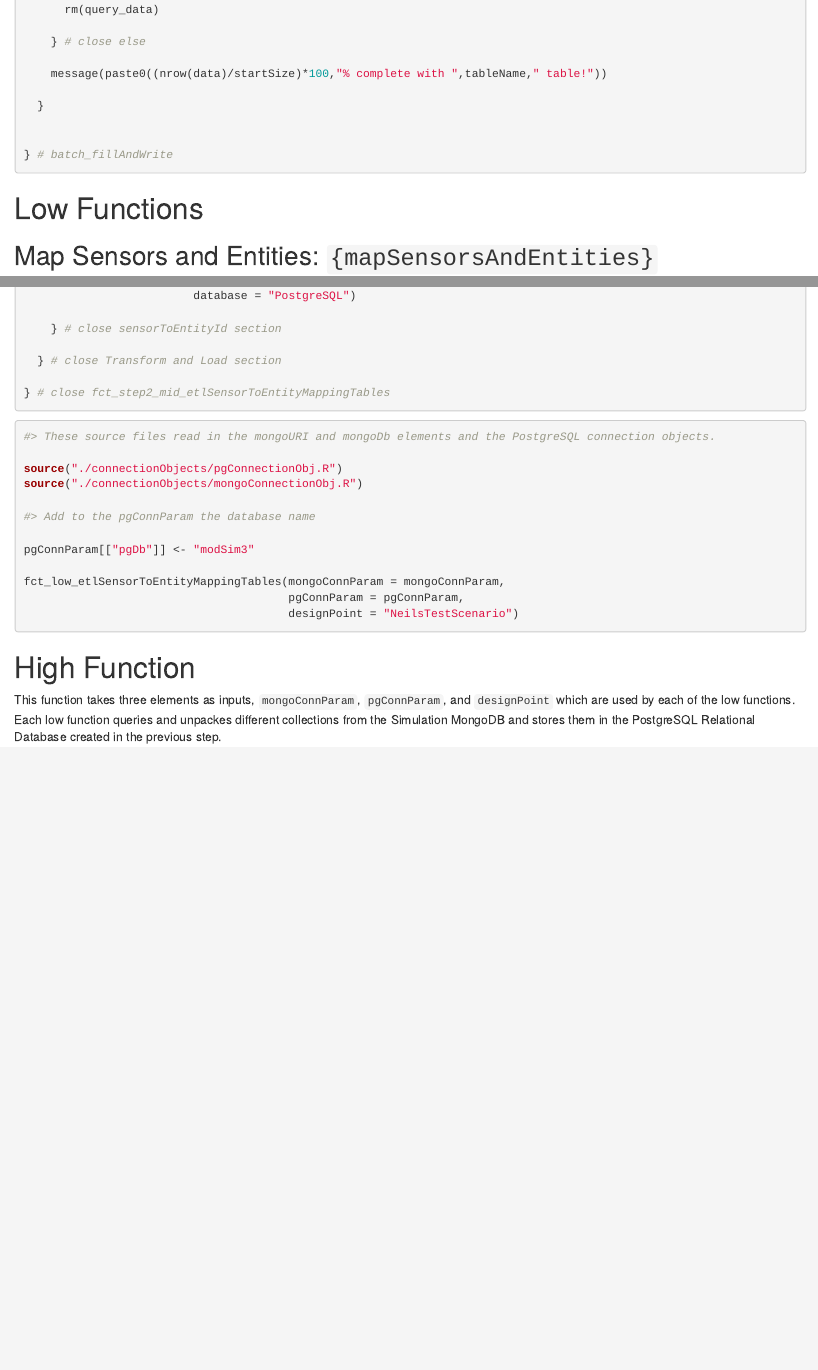
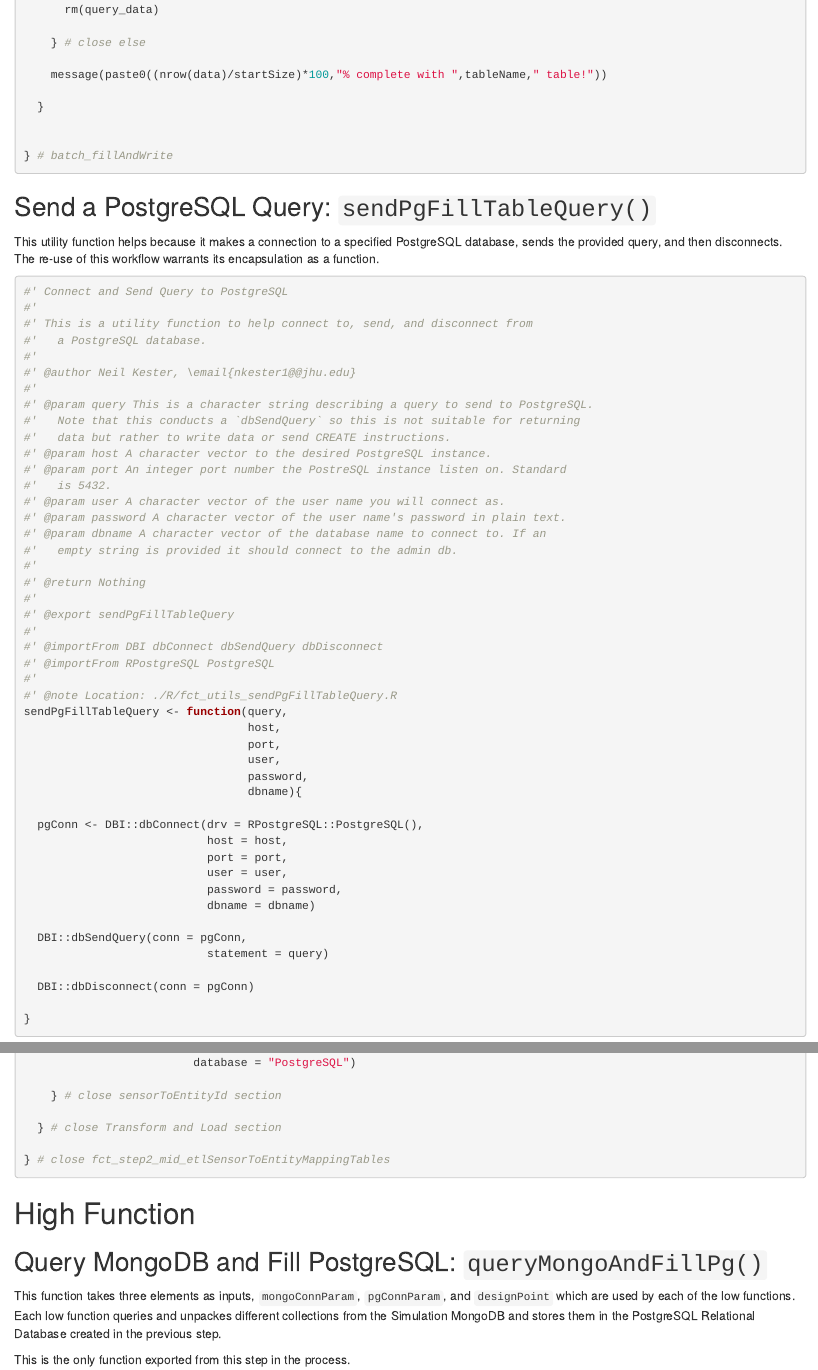
Before and after one commit to nkester/modSim, an R Markdown document (inst/step2_queryMongoAndFillPg/Step2_queryMongoAndFillPg.Rmd): the page in a window 1100 px wide, from 2130 px down before the commit and from 2290 px down after it, so that both start at the same text, and a second part further down, joined at a grey line. Rendered offline with R 4.5, knitr and Pandoc, with nearby package versions.

Commit message:
Removed unneded scripts and completed documentaion of others.

````diff
--- a/inst/step2_queryMongoAndFillPg/Step2_queryMongoAndFillPg.Rmd
+++ b/inst/step2_queryMongoAndFillPg/Step2_queryMongoAndFillPg.Rmd
@@ -125,10 +131,63 @@ batch_fillAndWrite <- function(data,
 
 ```
 
+## Send a PostgreSQL Query: `sendPgFillTableQuery()`
+
+This utility function helps because it makes a connection to a specified PostgreSQL database, sends the provided query, and then disconnects. The re-use of this workflow warrants its encapsulation as a function.
+
+```{r}
+#' Connect and Send Query to PostgreSQL
+#'
+#' This is a utility function to help connect to, send, and disconnect from
+#'   a PostgreSQL database.
+#'
+#' @author Neil Kester, \email{nkester1@@jhu.edu}
+#'
+#' @param query This is a character string describing a query to send to PostgreSQL.
+#'   Note that this conducts a `dbSendQuery` so this is not suitable for returning
+#'   data but rather to write data or send CREATE instructions.
+#' @param host A character vector to the desired PostgreSQL instance.
+#' @param port An integer port number the PostreSQL instance listen on. Standard
+#'   is 5432.
+#' @param user A character vector of the user name you will connect as.
+#' @param password A character vector of the user name's password in plain text.
+#' @param dbname A character vector of the database name to connect to. If an
+#'   empty string is provided it should connect to the admin db.
+#'
+#' @return Nothing
+#'
+#' @export sendPgFillTableQuery
+#'
+#' @importFrom DBI dbConnect dbSendQuery dbDisconnect
+#' @importFrom RPostgreSQL PostgreSQL
+#'
+#' @note Location: ./R/fct_utils_sendPgFillTableQuery.R
+sendPgFillTableQuery <- function(query,
+                                 host,
+                                 port,
+                                 user,
+                                 password,
+                                 dbname){
+
+  pgConn <- DBI::dbConnect(drv = RPostgreSQL::PostgreSQL(),
+                           host = host,
+                           port = port,
+                           user = user,
+                           password = password,
+                           dbname = dbname)
+
+  DBI::dbSendQuery(conn = pgConn,
+                           statement = query)
+
+  DBI::dbDisconnect(conn = pgConn)
+
+}
+```
+
 
 # Low Functions
 
-## Map Sensors and Entities: `{mapSensorsAndEntities}`
+## Map Sensors and Entities: `mapSensorsAndEntities()`
 
 ```{r fct_low_mapSensorsAndEntities}
 #' Map Sensors and Entities
@@ -633,26 +671,13 @@ etlSensorToEntityMappingTables <- function(mongoConnParam,
 
 ```
 
-```{r test_fct_low_etlSensorToEntityMappingTables,eval = FALSE}
-
-#> These source files read in the mongoURI and mongoDb elements and the PostgreSQL connection objects.
-
-source("./connectionObjects/pgConnectionObj.R")
-source("./connectionObjects/mongoConnectionObj.R")
-
-#> Add to the pgConnParam the database name
-
-pgConnParam[["pgDb"]] <- "modSim3"
-
-fct_low_etlSensorToEntityMappingTables(mongoConnParam = mongoConnParam,
-                                       pgConnParam = pgConnParam,
-                                       designPoint = "NeilsTestScenario")
-
-```
-
 # High Function
 
+## Query MongoDB and Fill PostgreSQL: `queryMongoAndFillPg()`
+
 This function takes three elements as inputs, `mongoConnParam`, `pgConnParam`, and `designPoint` which are used by each of the low functions. Each low function queries and unpackes different collections from the Simulation MongoDB and stores them in the PostgreSQL Relational Database created in the previous step.
+
+This is the only function exported from this step in the process.
 
 ```{r fct_high_queryMongoAndFillPg}
 #' Query MongoDB And Fill PostgreSQL
````
Also changed, not shown: R/fct_step2_low_mapSensorsAndEntities.R (+0 -2 lines), R/fct_utils_batchFillAndWrite.R (+2 -0 lines), R/fct_utils_sendPgFillTableQuery.R (+3 -1 lines), R/notneeded_fct_utils_recursiveUnnest.R (renamed from R/fct_mongo_sensorAcquisition.R, +9 -2 lines), R/notneeded_fct_utils_mongoUnnest.R (renamed from R/fct_utils_mongoUnnest.R), inst/step2_queryMongoAndFillPg/Step2_queryMongoAndFillPg.html (added), inst/step2_queryMongoAndFillPg/Step2_queryMongoAndFillPg.Rmd (61 more changed lines).
